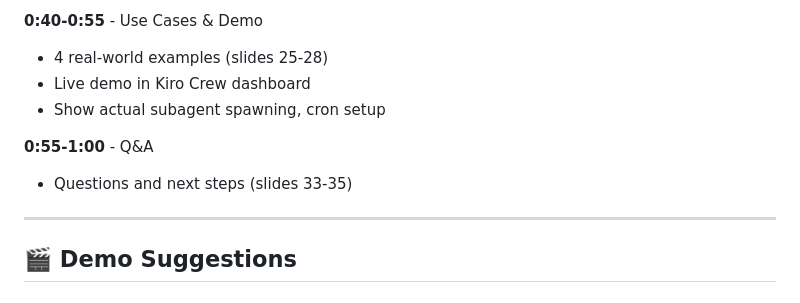
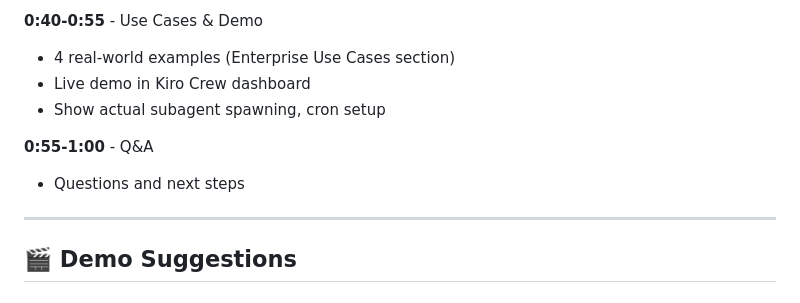
Before and after one commit to timwukp/Kiro-Crew-Training, a Markdown page: QUICK_START.md, the part around the change. Drawn GitHub-style.

Commit message:
QUICK_START: drop remaining slide-number references

```diff
--- a/QUICK_START.md
+++ b/QUICK_START.md
@@ -53,12 +53,12 @@ A matching 60-minute slide deck was produced from the same verified content, but
 - Interactive walkthrough in HTML site
 
 **0:40-0:55** - Use Cases & Demo
-- 4 real-world examples (slides 25-28)
+- 4 real-world examples (Enterprise Use Cases section)
 - Live demo in Kiro Crew dashboard
 - Show actual subagent spawning, cron setup
 
 **0:55-1:00** - Q&A
-- Questions and next steps (slides 33-35)
+- Questions and next steps
 
 ---
 
```
